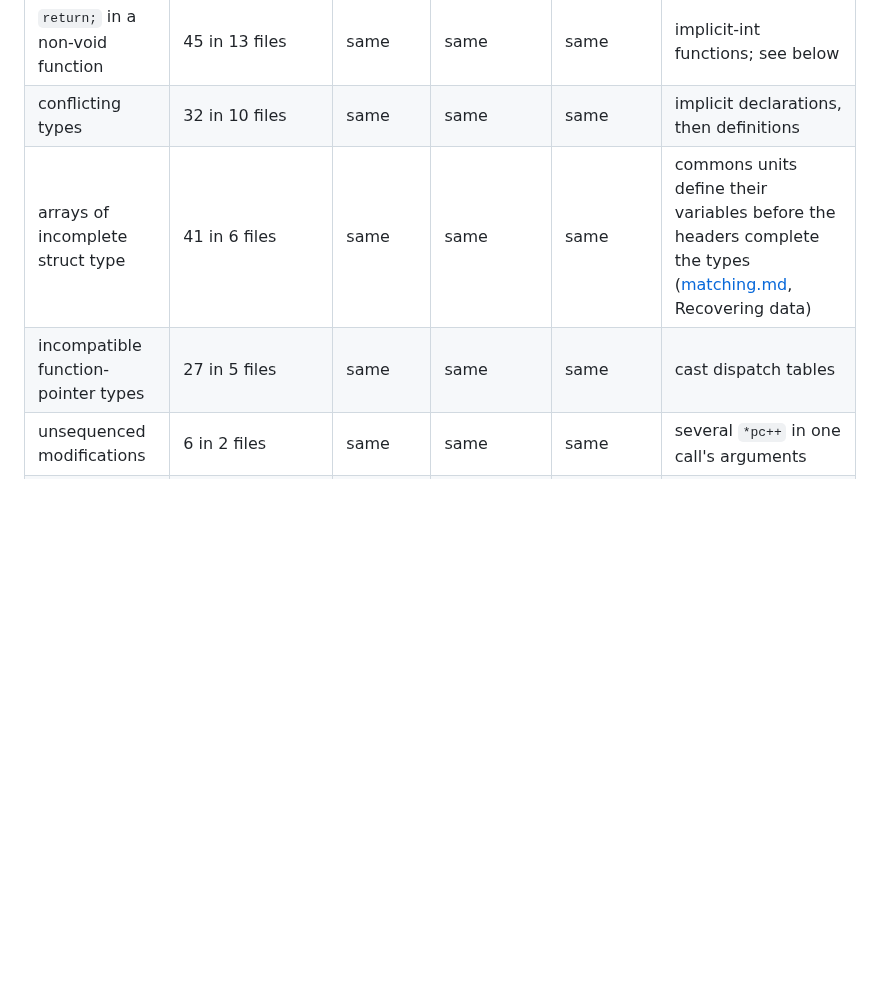
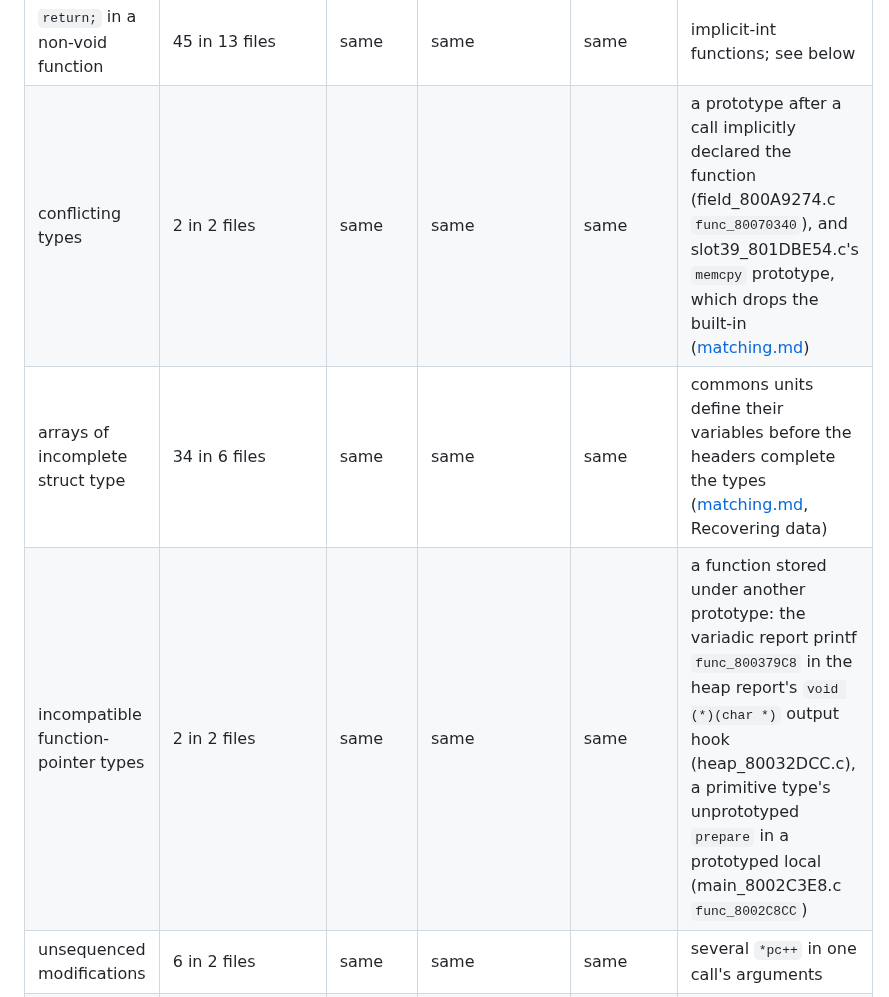
Before and after one commit to brianblakely/xenogears-ex-machina, a Markdown page: docs/later-phases.md, the part around one of its changes. Drawn GitHub-style; blank space fills up the shorter version.

```diff
--- a/docs/later-phases.md
+++ b/docs/later-phases.md
@@ -733,7 +733,7 @@ revision:
 | `return;` in a non-void function | 45 in 13 files | same | same | same | implicit-int functions; see below |
-| conflicting types | 32 in 10 files | same | same | same | implicit declarations, then definitions |
-| arrays of incomplete struct type | 41 in 6 files | same | same | same | commons units define their variables before the headers complete the types ([matching.md](matching.md), Recovering data) |
-| incompatible function-pointer types | 27 in 5 files | same | same | same | cast dispatch tables |
+| conflicting types | 2 in 2 files | same | same | same | a prototype after a call implicitly declared the function (field_800A9274.c `func_80070340`), and slot39_801DBE54.c's `memcpy` prototype, which drops the built-in ([matching.md](matching.md)) |
+| arrays of incomplete struct type | 34 in 6 files | same | same | same | commons units define their variables before the headers complete the types ([matching.md](matching.md), Recovering data) |
+| incompatible function-pointer types | 2 in 2 files | same | same | same | a function stored under another prototype: the variadic report printf `func_800379C8` in the heap report's `void (*)(char *)` output hook (heap_80032DCC.c), a primitive type's unprototyped `prepare` in a prototyped local (main_8002C3E8.c `func_8002C8CC`) |
 | unsequenced modifications | 6 in 2 files | same | same | same | several `*pc++` in one call's arguments |
 | shift of a negative value | 14 in 5 files | same | same | same | `-x << n` |
 | array index -1 | 4 (battle.c, through `STEP_FUEL`) | same | same | same | tables read through an offset base |
```
Also changed, not shown: other parts of docs/later-phases.md (+6 -6 lines).
